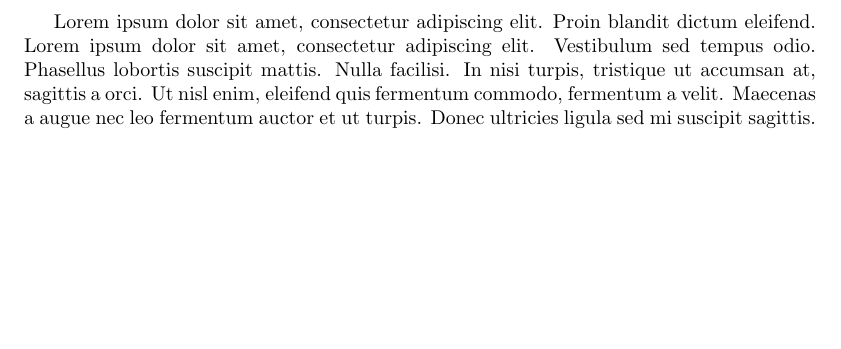
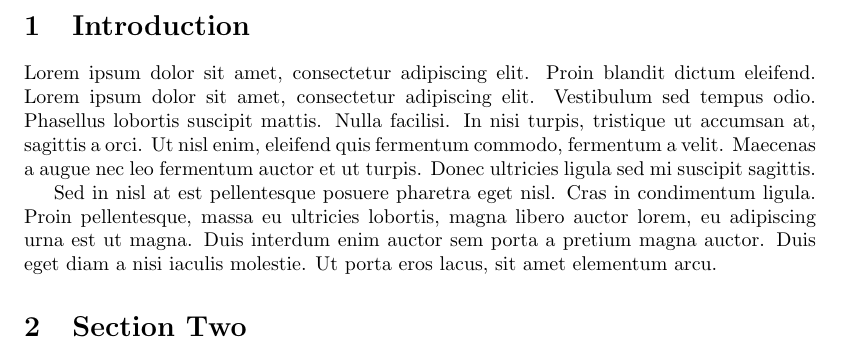
Before and after one commit to morninj/carver-cyberlaw, a LaTeX document (sample.tex): part of the page, cut at the place of the change, the shorter picture padded with empty space. Compiled offline with pdfLaTeX.

Commit message:
Add more sample text

```diff
--- a/sample.tex
+++ b/sample.tex
@@ -2,6 +2,12 @@
 
 \begin{document}
 
+\section{Introduction}
+
 Lorem ipsum dolor sit amet, consectetur adipiscing elit. Proin blandit dictum eleifend. Lorem ipsum dolor sit amet, consectetur adipiscing elit. Vestibulum sed tempus odio. Phasellus lobortis suscipit mattis. Nulla facilisi. In nisi turpis, tristique ut accumsan at, sagittis a orci. Ut nisl enim, eleifend quis fermentum commodo, fermentum a velit. Maecenas a augue nec leo fermentum auctor et ut turpis. Donec ultricies ligula sed mi suscipit sagittis.
 
+Sed in nisl at est pellentesque posuere pharetra eget nisl. Cras in condimentum ligula. Proin pellentesque, massa eu ultricies lobortis, magna libero auctor lorem, eu adipiscing urna est ut magna. Duis interdum enim auctor sem porta a pretium magna auctor. Duis eget diam a nisi iaculis molestie. Ut porta eros lacus, sit amet elementum arcu.
+
+\section{Section Two}
+
 \end{document}
```
